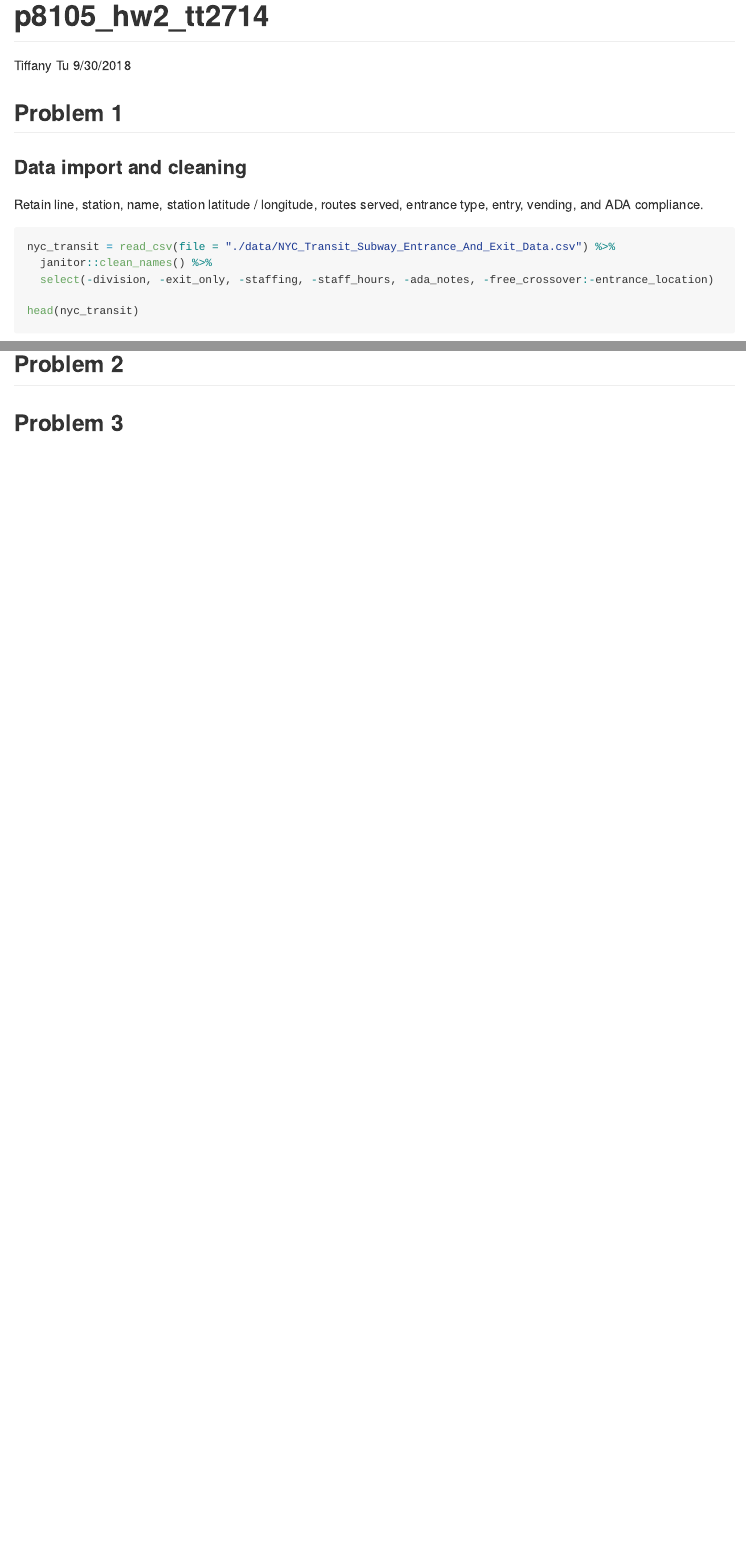
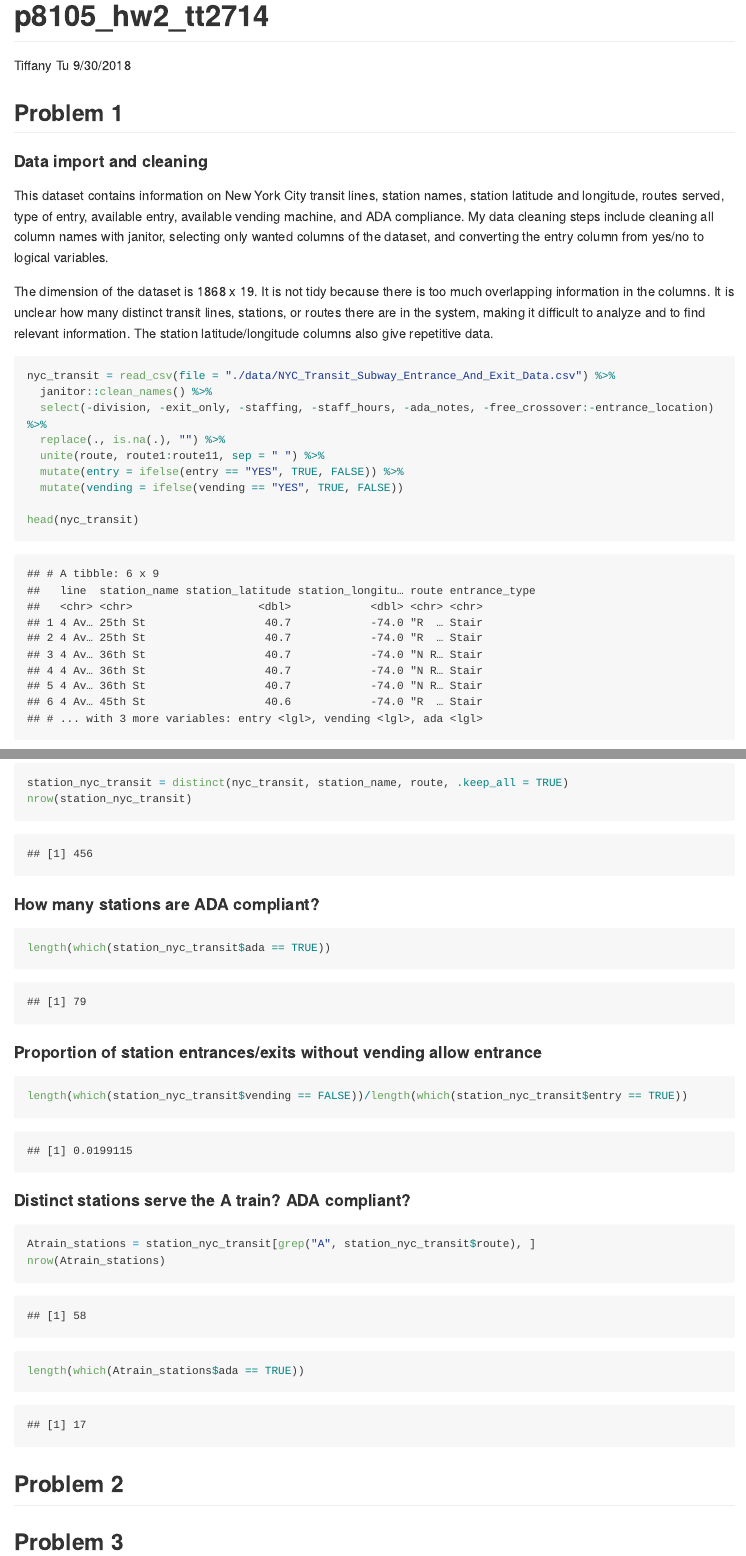
Before and after one commit to tiffttu/p8105_hw2_tt2714, an R Markdown document (p8105_hw2_tt2714.Rmd): the page in a window 1100 px wide, from its top, and a second part further down, joined at a grey line. The pictures show the output file p8105_hw2_tt2714.md that the author committed with the source, drawn offline in the style of GitHub; long lines of code are wrapped.

Commit message:
problem1 - finished questions, need to summarize and edit paragraph. Start problem2

````diff
--- a/p8105_hw2_tt2714.Rmd
+++ b/p8105_hw2_tt2714.Rmd
@@ -11,11 +12,17 @@ library(tidyverse)
 ```
 
 ## Problem 1
-### Data import and cleaning
-Retain line, station, name, station latitude / longitude, routes served, entrance type, entry, vending, and ADA compliance.
+#### Data import and cleaning
+This dataset contains information on New York City transit lines, station names, station latitude and longitude, routes served, type of entry, available entry, available vending machine, and ADA compliance. My data cleaning steps include cleaning all column names with janitor, selecting only wanted columns of the dataset, and converting the entry column from yes/no to logical variables.
+
+The dimension of the dataset is 1868 x 19. It is not tidy because there is too much overlapping information in the columns. It is unclear how many distinct transit lines, stations, or routes there are in the system, making it difficult to analyze and to find relevant information. The station latitude/longitude columns also give repetitive data.
 ```{r data import 1, message=FALSE}
 nyc_transit = read_csv(file = "./data/NYC_Transit_Subway_Entrance_And_Exit_Data.csv") %>%
   janitor::clean_names() %>%
-  select(-division, -exit_only, -staffing, -staff_hours, -ada_notes, -free_crossover:-entrance_location)
+  select(-division, -exit_only, -staffing, -staff_hours, -ada_notes, -free_crossover:-entrance_location) %>%
+  replace(., is.na(.), "") %>%
+  unite(route, route1:route11, sep = " ") %>%
+  mutate(entry = ifelse(entry == "YES", TRUE, FALSE)) %>%
+  mutate(vending = ifelse(vending == "YES", TRUE, FALSE))
 
 head(nyc_transit)
@@ -22,3 +32,23 @@ head(nyc_transit)
+```{r}
+station_nyc_transit = distinct(nyc_transit, station_name, route, .keep_all = TRUE)
+nrow(station_nyc_transit)
+```
+
+#### How many stations are ADA compliant?
+```{r}
+length(which(station_nyc_transit$ada == TRUE))
+```
+
+#### Proportion of station entrances/exits without vending allow entrance
+```{r}
+length(which(station_nyc_transit$vending == FALSE))/length(which(station_nyc_transit$entry == TRUE))
+```
+
+#### Distinct stations serve the A train? ADA compliant?
+```{r}
+Atrain_stations = station_nyc_transit[grep("A", station_nyc_transit$route), ]
+nrow(Atrain_stations)
+length(which(Atrain_stations$ada == TRUE))
 ```
 
 ## Problem 2
````
Also changed, not shown: data/HealthyHarborWaterWheelTotals2017-9-26.xlsx (added), p8105_hw2_tt2714.md, p8105_hw2_tt2714.Rmd (4 more changed lines), 2 other files.
